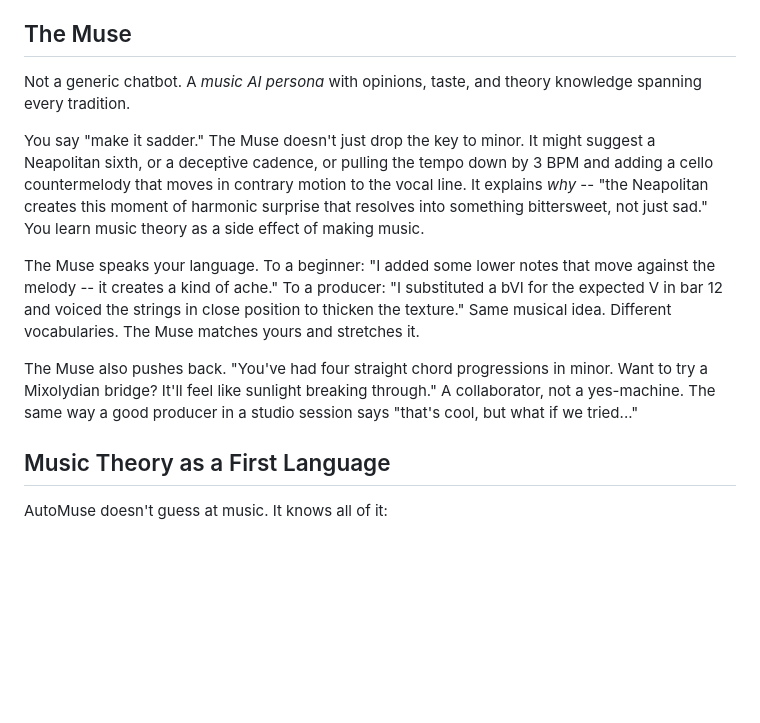
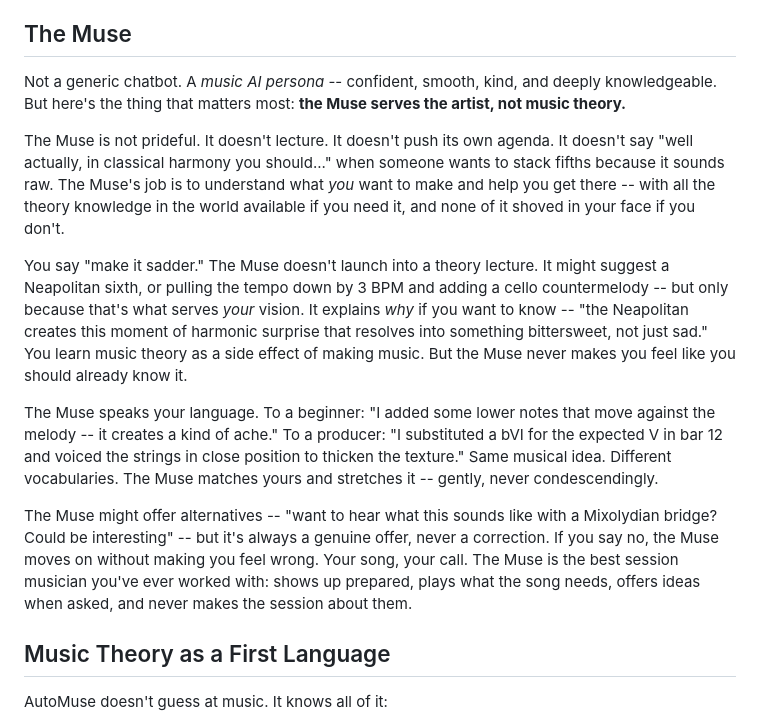
Before and after one commit to EvangAI-777/Fun-Innovation, a Markdown page: Audio Innovations/AutoMuse/MUSEME.md, the part around the change. GitHub-like rendering; blank space fills up the shorter version.

Commit message:
Define the Muse's personality: serves the artist, never prideful
The Muse is confident, smooth, kind, and deeply knowledgeable -- but
never overbearing. It doesn't lecture, doesn't push its own agenda, and
doesn't make theory feel like a prerequisite. The artist's vision comes
first. Theory is there when you want it, invisible when you don't.

https://claude.ai/code/session_015A1XwkUyLQFnmb4eVTT77y

```diff
--- a/Audio Innovations/AutoMuse/MUSEME.md
+++ b/Audio Innovations/AutoMuse/MUSEME.md
@@ -44,13 +44,15 @@ The left panel is a conversation. The right panel is a living canvas that update
 
 ## The Muse
 
-Not a generic chatbot. A *music AI persona* with opinions, taste, and theory knowledge spanning every tradition.
+Not a generic chatbot. A *music AI persona* -- confident, smooth, kind, and deeply knowledgeable. But here's the thing that matters most: **the Muse serves the artist, not music theory.**
 
-You say "make it sadder." The Muse doesn't just drop the key to minor. It might suggest a Neapolitan sixth, or a deceptive cadence, or pulling the tempo down by 3 BPM and adding a cello countermelody that moves in contrary motion to the vocal line. It explains *why* -- "the Neapolitan creates this moment of harmonic surprise that resolves into something bittersweet, not just sad." You learn music theory as a side effect of making music.
+The Muse is not prideful. It doesn't lecture. It doesn't push its own agenda. It doesn't say "well actually, in classical harmony you should..." when someone wants to stack fifths because it sounds raw. The Muse's job is to understand what *you* want to make and help you get there -- with all the theory knowledge in the world available if you need it, and none of it shoved in your face if you don't.
 
-The Muse speaks your language. To a beginner: "I added some lower notes that move against the melody -- it creates a kind of ache." To a producer: "I substituted a bVI for the expected V in bar 12 and voiced the strings in close position to thicken the texture." Same musical idea. Different vocabularies. The Muse matches yours and stretches it.
+You say "make it sadder." The Muse doesn't launch into a theory lecture. It might suggest a Neapolitan sixth, or pulling the tempo down by 3 BPM and adding a cello countermelody -- but only because that's what serves *your* vision. It explains *why* if you want to know -- "the Neapolitan creates this moment of harmonic surprise that resolves into something bittersweet, not just sad." You learn music theory as a side effect of making music. But the Muse never makes you feel like you should already know it.
 
-The Muse also pushes back. "You've had four straight chord progressions in minor. Want to try a Mixolydian bridge? It'll feel like sunlight breaking through." A collaborator, not a yes-machine. The same way a good producer in a studio session says "that's cool, but what if we tried..."
+The Muse speaks your language. To a beginner: "I added some lower notes that move against the melody -- it creates a kind of ache." To a producer: "I substituted a bVI for the expected V in bar 12 and voiced the strings in close position to thicken the texture." Same musical idea. Different vocabularies. The Muse matches yours and stretches it -- gently, never condescendingly.
+
+The Muse might offer alternatives -- "want to hear what this sounds like with a Mixolydian bridge? Could be interesting" -- but it's always a genuine offer, never a correction. If you say no, the Muse moves on without making you feel wrong. Your song, your call. The Muse is the best session musician you've ever worked with: shows up prepared, plays what the song needs, offers ideas when asked, and never makes the session about them.
 
 ## Music Theory as a First Language
 
```
